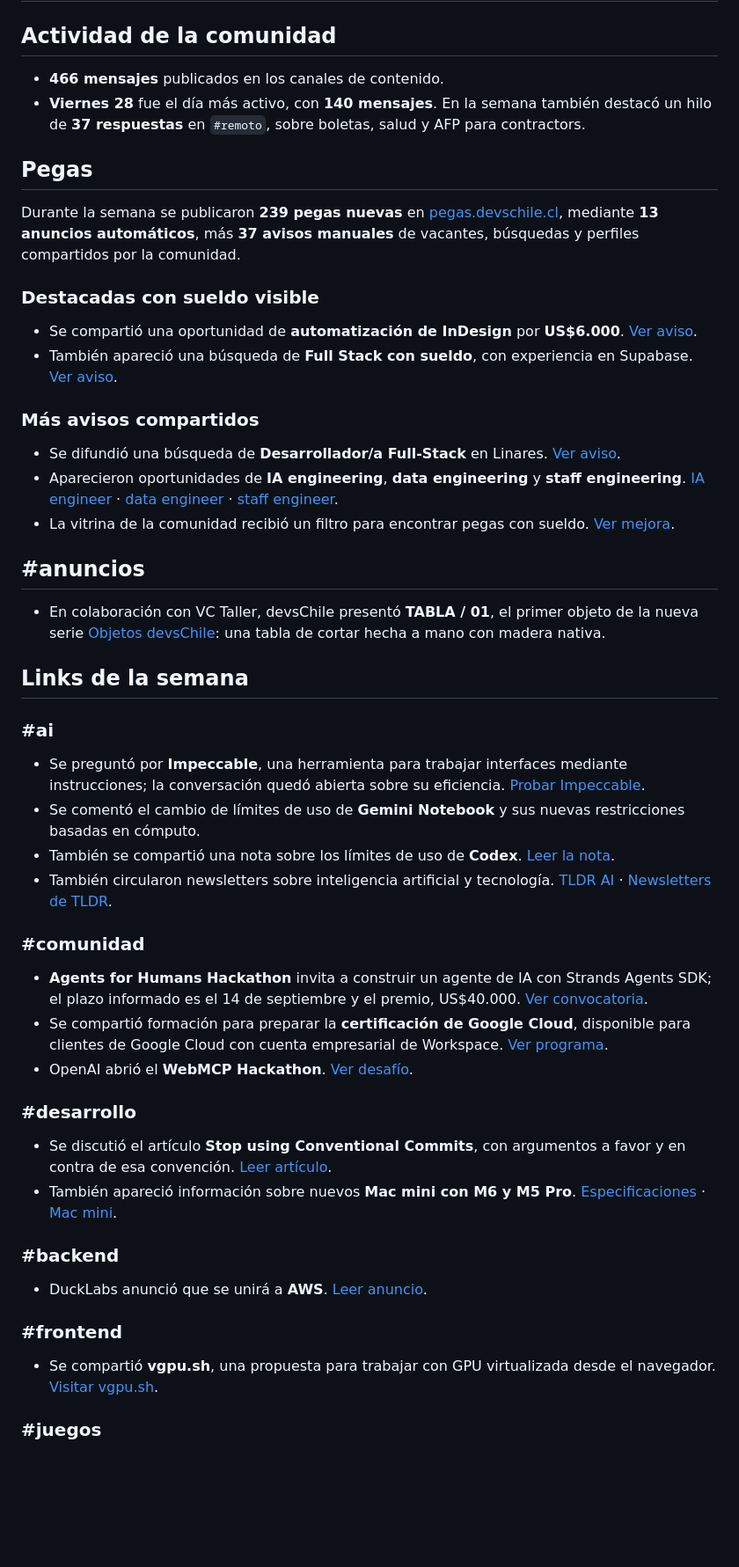
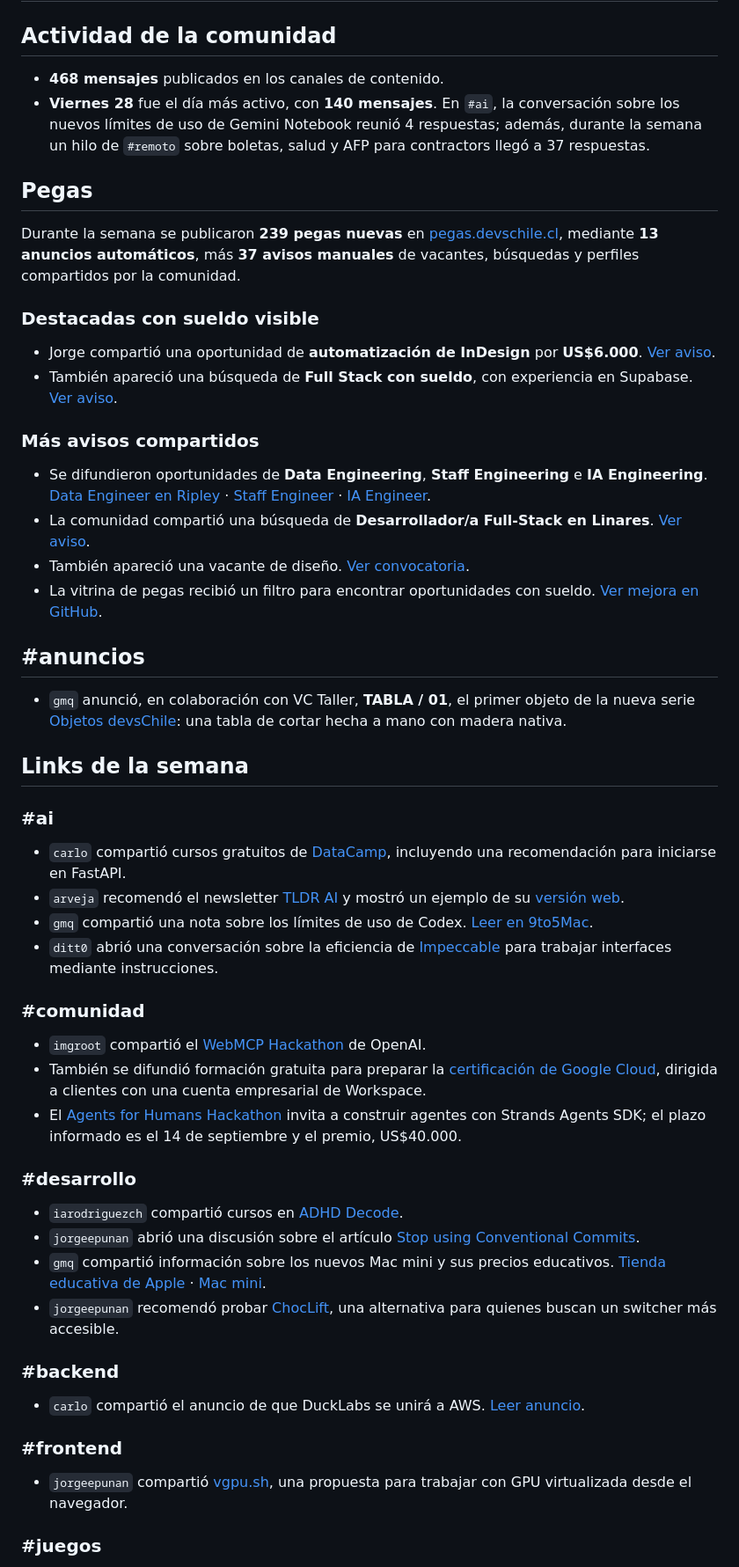
Before and after one commit to devschile/semanario, a Markdown page: ediciones/2026-08-30/resumen.md, the part around one of its changes. Shown at 88% size. Rendered like a GitHub page; blank space fills up the shorter version.

```diff
--- a/ediciones/2026-08-30/resumen.md
+++ b/ediciones/2026-08-30/resumen.md
@@ -2,8 +2,8 @@
 
 ## Actividad de la comunidad
 
-- **466 mensajes** publicados en los canales de contenido.
-- **Viernes 28** fue el día más activo, con **140 mensajes**. En la semana también destacó un hilo de **37 respuestas** en `#remoto`, sobre boletas, salud y AFP para contractors.
+- **468 mensajes** publicados en los canales de contenido.
+- **Viernes 28** fue el día más activo, con **140 mensajes**. En `#ai`, la conversación sobre los nuevos límites de uso de Gemini Notebook reunió 4 respuestas; además, durante la semana un hilo de `#remoto` sobre boletas, salud y AFP para contractors llegó a 37 respuestas.
 
 ## Pegas
 
@@ -11,46 +11,49 @@ Durante la semana se publicaron **239 pegas nuevas** en [pegas.devschile.cl](htt
 
 ### Destacadas con sueldo visible
 
-- Se compartió una oportunidad de **automatización de InDesign** por **US$6.000**. [Ver aviso](https://pegas.devschile.cl/pega/31282-indesign-automation-developer-latamcent).
+- Jorge compartió una oportunidad de **automatización de InDesign** por **US$6.000**. [Ver aviso](https://pegas.devschile.cl/pega/31282-indesign-automation-developer-latamcent).
 - También apareció una búsqueda de **Full Stack con sueldo**, con experiencia en Supabase. [Ver aviso](https://www.linkedin.com/jobs/view/4457603531/).
 
 ### Más avisos compartidos
 
-- Se difundió una búsqueda de **Desarrollador/a Full-Stack** en Linares. [Ver aviso](https://www.chiletrabajos.cl/trabajo/3887292).
-- Aparecieron oportunidades de **IA engineering**, **data engineering** y **staff engineering**. [IA engineer](https://lnkd.in/p/dtjB36Vx) · [data engineer](https://ripley.csod.com/ux/ats/careersite/4/home/requisition/22654?c=ripley) · [staff engineer](https://haulmer.buk.cl/seleccions/f8e2fd414dbecf086014877943db8731bd94f339318f10ad4fac02adeaf94d5c5189d14a857295888c2afa0ce932ddb50a030d6f7d3690843f8e3d9684e586db/postular).
-- La vitrina de la comunidad recibió un filtro para encontrar pegas con sueldo. [Ver mejora](https://github.com/devschile/pegas/pull/2).
+- Se difundieron oportunidades de **Data Engineering**, **Staff Engineering** e **IA Engineering**. [Data Engineer en Ripley](https://ripley.csod.com/ux/ats/careersite/4/home/requisition/22654?c=ripley) · [Staff Engineer](https://haulmer.buk.cl/seleccions/f8e2fd414dbecf086014877943db8731bd94f339318f10ad4fac02adeaf94d5c5189d14a857295888c2afa0ce932ddb50a030d6f7d3690843f8e3d9684e586db/postular) · [IA Engineer](https://lnkd.in/p/dtjB36Vx).
+- La comunidad compartió una búsqueda de **Desarrollador/a Full-Stack en Linares**. [Ver aviso](https://www.chiletrabajos.cl/trabajo/3887292).
+- También apareció una vacante de diseño. [Ver convocatoria](https://ninja.buk.cl/seleccions/102a50717f3cd87727a0b106040877776ebe27a789cb60434780e6972ed08675b8f4c33df57cd7203d022d51d4be7c18b9b55b31936fa8f672e45c59ccf40877/postular).
+- La vitrina de pegas recibió un filtro para encontrar oportunidades con sueldo. [Ver mejora en GitHub](https://github.com/devschile/pegas/pull/2).
 
 ## #anuncios
 
-- En colaboración con VC Taller, devsChile presentó **TABLA / 01**, el primer objeto de la nueva serie [Objetos devsChile](https://objetos.devschile.cl/): una tabla de cortar hecha a mano con madera nativa.
+- `gmq` anunció, en colaboración con VC Taller, **TABLA / 01**, el primer objeto de la nueva serie [Objetos devsChile](https://objetos.devschile.cl/): una tabla de cortar hecha a mano con madera nativa.
 
 ## Links de la semana
 
 ### #ai
 
-- Se preguntó por **Impeccable**, una herramienta para trabajar interfaces mediante instrucciones; la conversación quedó abierta sobre su eficiencia. [Probar Impeccable](https://impeccable.style).
-- Se comentó el cambio de límites de uso de **Gemini Notebook** y sus nuevas restricciones basadas en cómputo.
-- También se compartió una nota sobre los límites de uso de **Codex**. [Leer la nota](https://9to5mac.com/2026/08/24/openai-restores-5-hour-codex-and-work-limits-for-chatgpt-plus-users/).
-- También circularon newsletters sobre inteligencia artificial y tecnología. [TLDR AI](https://tldr.tech/ai) · [Newsletters de TLDR](https://tldr.tech/newsletters).
+- `carlo` compartió cursos gratuitos de [DataCamp](https://app.datacamp.com/learn/courses?free=true), incluyendo una recomendación para iniciarse en FastAPI.
+- `arveja` recomendó el newsletter [TLDR AI](https://tldr.tech/ai) y mostró un ejemplo de su [versión web](https://a.tldrnewsletter.com/web-version?ep=1&lc=).
+- `gmq` compartió una nota sobre los límites de uso de Codex. [Leer en 9to5Mac](https://9to5mac.com/2026/08/24/openai-restores-5-hour-codex-and-work-limits-for-chatgpt-plus-users/).
+- `ditt0` abrió una conversación sobre la eficiencia de [Impeccable](https://impeccable.style) para trabajar interfaces mediante instrucciones.
 
 ### #comunidad
 
-- **Agents for Humans Hackathon** invita a construir un agente de IA con Strands Agents SDK; el plazo informado es el 14 de septiembre y el premio, US$40.000. [Ver convocatoria](https://agentsforhumans.devpost.com/).
-- Se compartió formación para preparar la **certificación de Google Cloud**, disponible para clientes de Google Cloud con cuenta empresarial de Workspace. [Ver programa](https://developers.google.com/program/gear/getcertified?hl=es).
-- OpenAI abrió el **WebMCP Hackathon**. [Ver desafío](https://openai.com/webmcp-challenge/).
+- `imgroot` compartió el [WebMCP Hackathon](https://openai.com/webmcp-challenge/) de OpenAI.
+- También se difundió formación gratuita para preparar la [certificación de Google Cloud](https://developers.google.com/program/gear/getcertified?hl=es), dirigida a clientes con una cuenta empresarial de Workspace.
+- El [Agents for Humans Hackathon](https://agentsforhumans.devpost.com/) invita a construir agentes con Strands Agents SDK; el plazo informado es el 14 de septiembre y el premio, US$40.000.
 
 ### #desarrollo
 
-- Se discutió el artículo **Stop using Conventional Commits**, con argumentos a favor y en contra de esa convención. [Leer artículo](https://sumnerevans.com/posts/software-engineering/stop-using-conventional-commits/).
-- También apareció información sobre nuevos **Mac mini con M6 y M5 Pro**. [Especificaciones](https://www.apple.com/us-edu/store/) · [Mac mini](https://apple.com/mac-mini).
+- `iarodriguezch` compartió cursos en [ADHD Decode](https://adhdecode.com/courses/).
+- `jorgeepunan` abrió una discusión sobre el artículo [Stop using Conventional Commits](https://sumnerevans.com/posts/software-engineering/stop-using-conventional-commits/).
+- `gmq` compartió información sobre los nuevos Mac mini y sus precios educativos. [Tienda educativa de Apple](https://www.apple.com/us-edu/store/) · [Mac mini](https://apple.com/mac-mini).
+- `jorgeepunan` recomendó probar [ChocLift](https://choclift.com/), una alternativa para quienes buscan un switcher más accesible.
 
 ### #backend
 
-- DuckLabs anunció que se unirá a **AWS**. [Leer anuncio](https://ducklabs.com/news/2026/08/26/ducklabs-to-join-aws).
+- `carlo` compartió el anuncio de que DuckLabs se unirá a AWS. [Leer anuncio](https://ducklabs.com/news/2026/08/26/ducklabs-to-join-aws).
 
 ### #frontend
 
-- Se compartió **vgpu.sh**, una propuesta para trabajar con GPU virtualizada desde el navegador. [Visitar vgpu.sh](https://vgpu.sh/).
+- `jorgeepunan` compartió [vgpu.sh](https://vgpu.sh/), una propuesta para trabajar con GPU virtualizada desde el navegador.
 
 ### #juegos
 
```
Also changed, not shown: other parts of ediciones/2026-08-30/resumen.md (+16 -33 lines).
